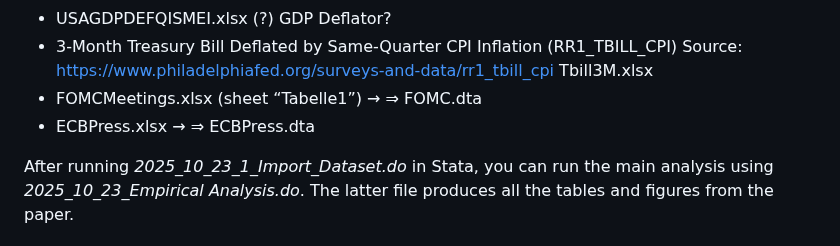
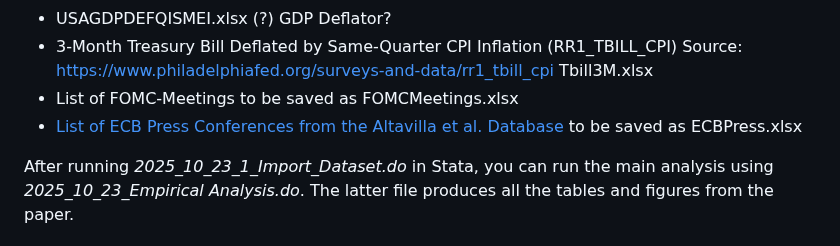
Before and after one commit to juliustheodor/long-term-volatility-news, a Markdown page: README.md, the part around the change. GitHub-like rendering.

```diff
--- a/README.md
+++ b/README.md
@@ -50,8 +50,8 @@ While the high-frequency return data (purchased from TickData) and the announcem
 * USAGDPDEFQISMEI.xlsx (sheet “Quarterly”) → ⇒ GDPDeflator.dta
 * USAGDPDEFQISMEI.xlsx (?) GDP Deflator?
 * 3-Month Treasury Bill Deflated by Same-Quarter CPI Inflation (RR1_TBILL_CPI)  Source: https://www.philadelphiafed.org/surveys-and-data/rr1_tbill_cpi Tbill3M.xlsx
-* FOMCMeetings.xlsx (sheet “Tabelle1”) → ⇒ FOMC.dta
-* ECBPress.xlsx → ⇒ ECBPress.dta
+* List of FOMC-Meetings to be saved as FOMCMeetings.xlsx
+* [List of ECB Press Conferences from the Altavilla et al. Database](https://sites.google.com/view/carlo-altavilla/home) to be saved as ECBPress.xlsx
 
 After running _2025_10_23_1_Import_Dataset.do_ in Stata, you can run the main analysis using _2025_10_23_Empirical Analysis.do_. The latter file produces all the tables and figures from the paper.
 
```
